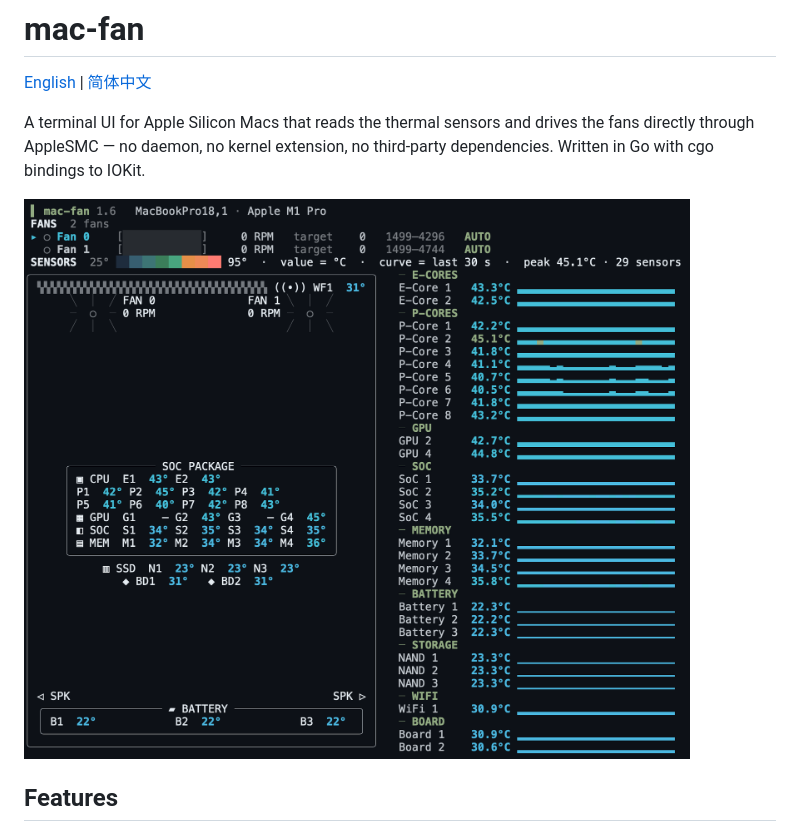
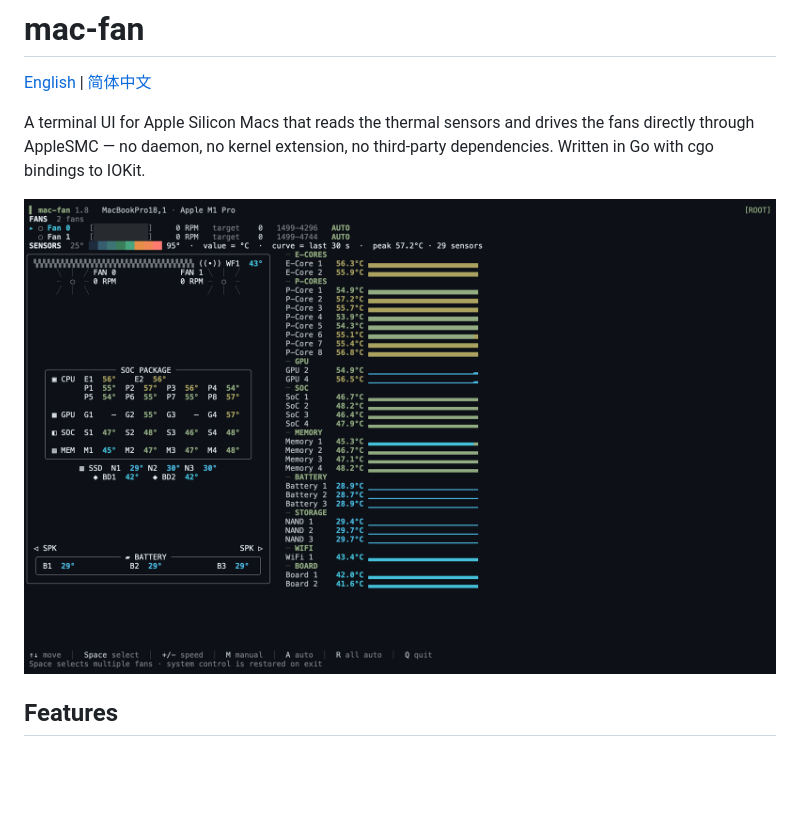
Before and after one commit to helios916/mac-fan, a Markdown page: README.md, the part around the change. Rendered like a GitHub page; pictures changed too: images/fan_tui.png (added), images/tui_image.png (deleted); blank space fills up the shorter version.

```diff
--- a/README.md
+++ b/README.md
@@ -6,7 +6,7 @@ A terminal UI for Apple Silicon Macs that reads the thermal sensors and drives t
 fans directly through AppleSMC — no daemon, no kernel extension, no third-party
 dependencies. Written in Go with cgo bindings to IOKit.
 
-![mac-fan TUI showing the thermal schematic and sensor curves](images/tui_image.png)
+![mac-fan TUI showing the thermal schematic and sensor curves](images/fan_tui.png)
 
 ## Features
 
```
Also changed, not shown: README.zh-CN.md (+1 -1 lines).
